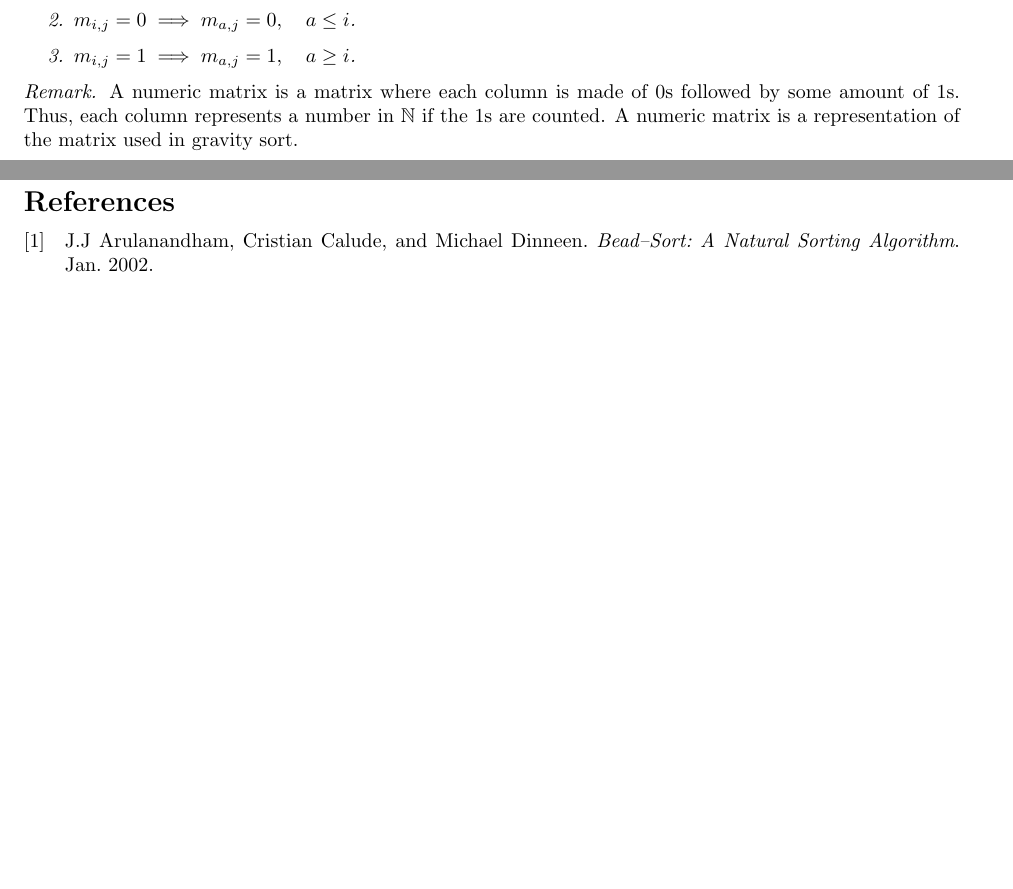
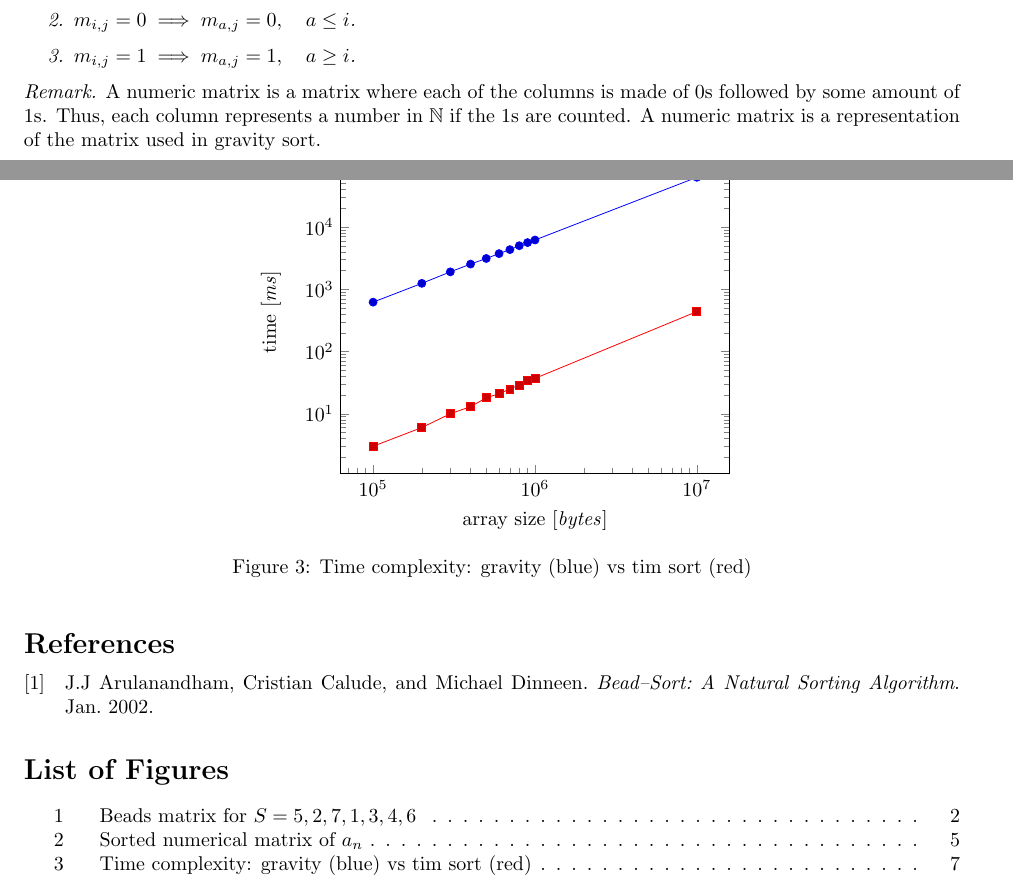
Before and after one commit to paolobettelini/fourier-bead-sort, a LaTeX document (resources/sorting.tex): two parts of pages 3 and 6 of 6 before the commit and two parts of pages 3 and 7 of 7 after it, joined at a grey line, cut so that both start at the same text, the shorter picture padded with empty space. Compiled offline with pdfLaTeX.

Commit message:
Added graph

```diff
--- a/resources/sorting.tex
+++ b/resources/sorting.tex
@@ -7,6 +7,7 @@
 \usepackage{fullpage}
 \usepackage{hyperref}
 \usepackage{tikz}
+\usepackage{pgfplots}
 \usepackage{wrapfig}
 \usepackage{url}
 \usepackage{subfig}
@@ -133,7 +134,7 @@ to \(O(P)\) where \(P=\sum S_k\).
     \end{enumerate}
 \end{definition}
 
-\textit{Remark.} A numeric matrix is a matrix where each column is made of \(0\)s followed by
+\textit{Remark.} A numeric matrix is a matrix where each of the columns is made of \(0\)s followed by
 some amount of \(1\)s. Thus, each column represents a number in \(\mathbb{N}\)
 if the \(1\)s are counted.
 A numeric matrix is a representation of the matrix used in gravity sort.
@@ -416,8 +417,27 @@ An important property of this algorithm is its case-independence.
 The initial orderliness of the array (best case, average case and best case)
 do not affect the performance.
 
+\pagebreak
+
+\begin{figure}[ht]
+\centering
+\begin{tikzpicture}
+    \begin{axis}[
+        xmode=log,
+        ymode=log,
+        xlabel={array size [\textit{bytes}]},
+        ylabel={time [\textit{ms}]},
+        ]
+        \addplot table [x=a, y=b, col sep=comma] {data.csv};
+        \addplot table [x=a, y=c, col sep=comma] {data.csv};
+    \end{axis}
+\end{tikzpicture}
+\caption{Time complexity: gravity (blue) vs tim sort (red)}
+\end{figure}
+
 \nocite{*} % cite all entries
 
 \printbibliography
+\listoffigures
 
 \end{document}
```
Also changed, not shown: resources/data.csv (added, +12 -0 lines), sorting.pdf, resources/sorting.tex (2 more changed lines).
